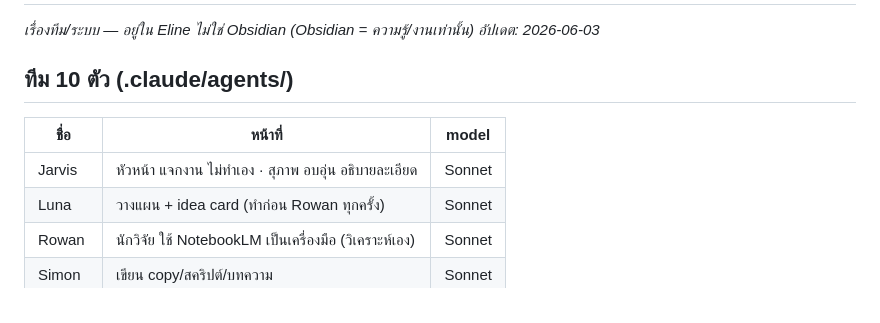
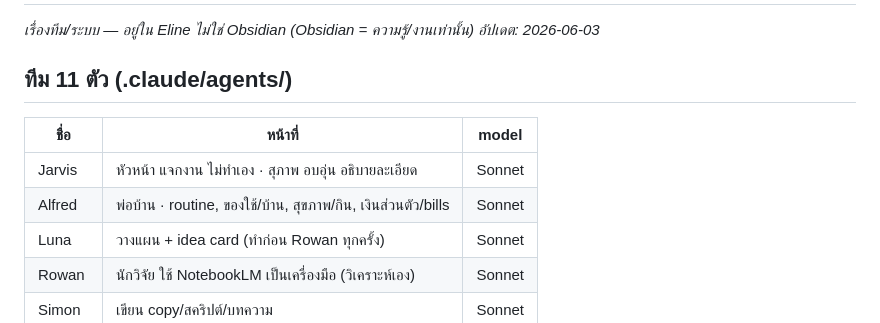
Before and after one commit to mdpjbsn-byte/eline-ai-team, a Markdown page: team/AI-TEAM-SYSTEM.md, the part around the change. Rendered like a GitHub page.

```diff
--- a/team/AI-TEAM-SYSTEM.md
+++ b/team/AI-TEAM-SYSTEM.md
@@ -2,10 +2,11 @@
 _เรื่องทีม/ระบบ — อยู่ใน Eline ไม่ใช่ Obsidian (Obsidian = ความรู้/งานเท่านั้น)_
 _อัปเดต: 2026-06-03_
 
-## ทีม 10 ตัว (.claude/agents/)
+## ทีม 11 ตัว (.claude/agents/)
 | ชื่อ | หน้าที่ | model |
 |---|---|---|
 | Jarvis | หัวหน้า แจกงาน ไม่ทำเอง · สุภาพ อบอุ่น อธิบายละเอียด | Sonnet |
+| Alfred | พ่อบ้าน · routine, ของใช้/บ้าน, สุขภาพ/กิน, เงินส่วนตัว/bills | Sonnet |
 | Luna | วางแผน + idea card (ทำก่อน Rowan ทุกครั้ง) | Sonnet |
 | Rowan | นักวิจัย ใช้ NotebookLM เป็นเครื่องมือ (วิเคราะห์เอง) | Sonnet |
 | Simon | เขียน copy/สคริปต์/บทความ | Sonnet |
```
Also changed, not shown: .claude/agents/alfred.md (added, +60 -0 lines), .claude/agents/jarvis.md (+1 -0 lines).
